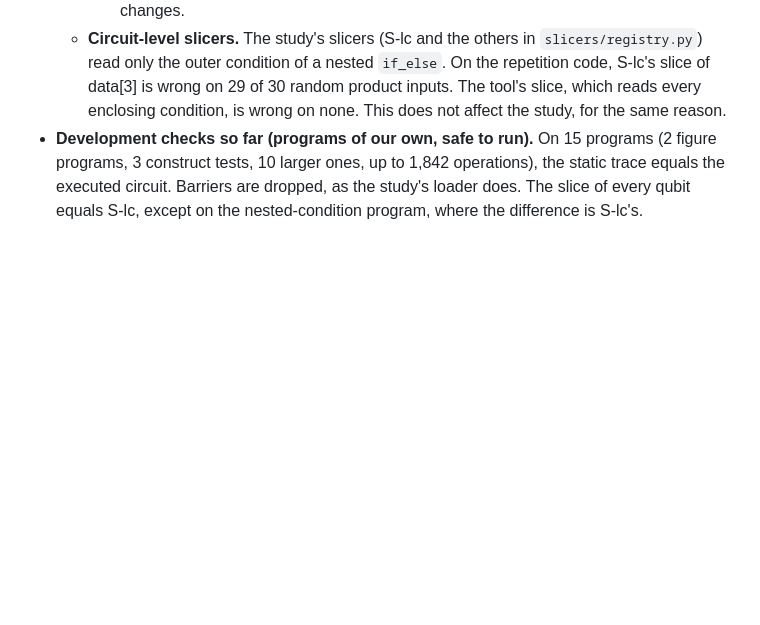
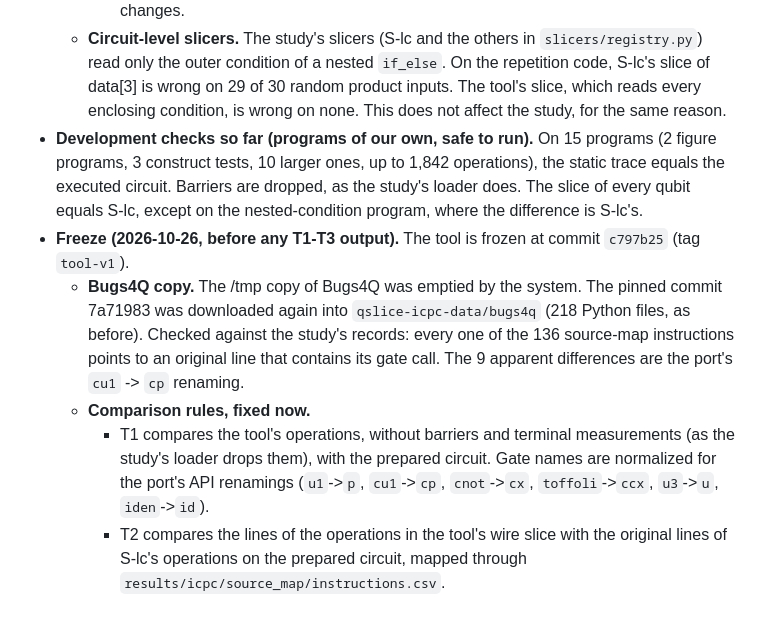
Before and after one commit to alomarhw/qslice-replication, a Markdown page: experiments/PROTOCOL_ICPC.md, the part around the change. Rendered like a GitHub page; blank space fills up the shorter version.

Commit message:
I-15: tool frozen at tool-v1; Bugs4Q copy re-downloaded and checked; T1/T2 comparison rules fixed before output

```diff
--- a/experiments/PROTOCOL_ICPC.md
+++ b/experiments/PROTOCOL_ICPC.md
@@ -992,3 +992,14 @@ These were found while implementing §6, from the API documentation. No LLM call
   3 construct tests, 10 larger ones, up to 1,842 operations), the static trace equals the executed
   circuit. Barriers are dropped, as the study's loader does. The slice of every qubit equals S-lc, except
   on the nested-condition program, where the difference is S-lc's.
+- **Freeze (2026-10-26, before any T1-T3 output).** The tool is frozen at commit `c797b25` (tag `tool-v1`).
+  - **Bugs4Q copy.** The /tmp copy of Bugs4Q was emptied by the system. The pinned commit 7a71983 was
+    downloaded again into `qslice-icpc-data/bugs4q` (218 Python files, as before). Checked against the
+    study's records: every one of the 136 source-map instructions points to an original line that
+    contains its gate call. The 9 apparent differences are the port's `cu1` -> `cp` renaming.
+  - **Comparison rules, fixed now.**
+    - T1 compares the tool's operations, without barriers and terminal measurements (as the study's
+      loader drops them), with the prepared circuit. Gate names are normalized for the port's API
+      renamings (`u1`->`p`, `cu1`->`cp`, `cnot`->`cx`, `toffoli`->`ccx`, `u3`->`u`, `iden`->`id`).
+    - T2 compares the lines of the operations in the tool's wire slice with the original lines of
+      S-lc's operations on the prepared circuit, mapped through `results/icpc/source_map/instructions.csv`.
```
